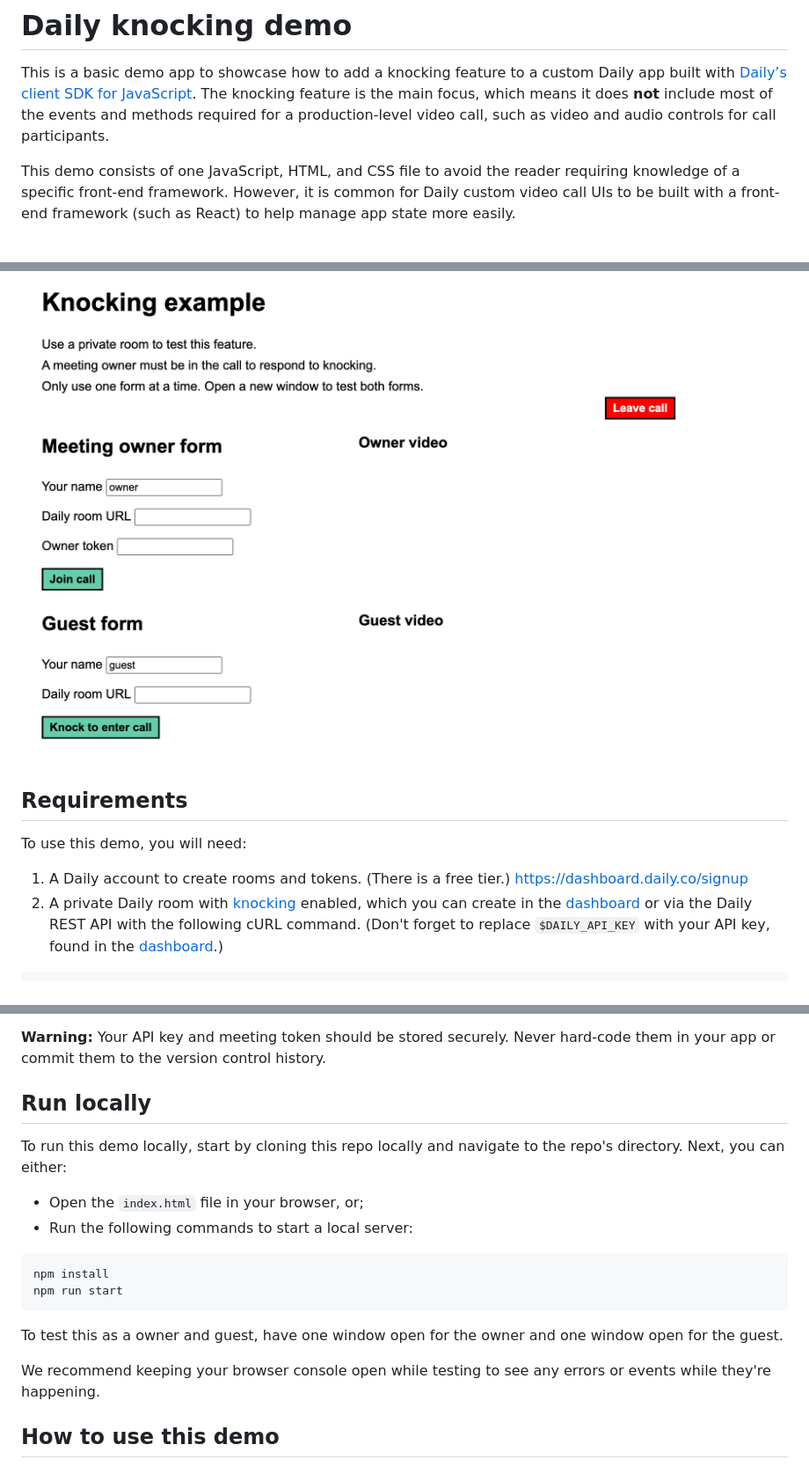
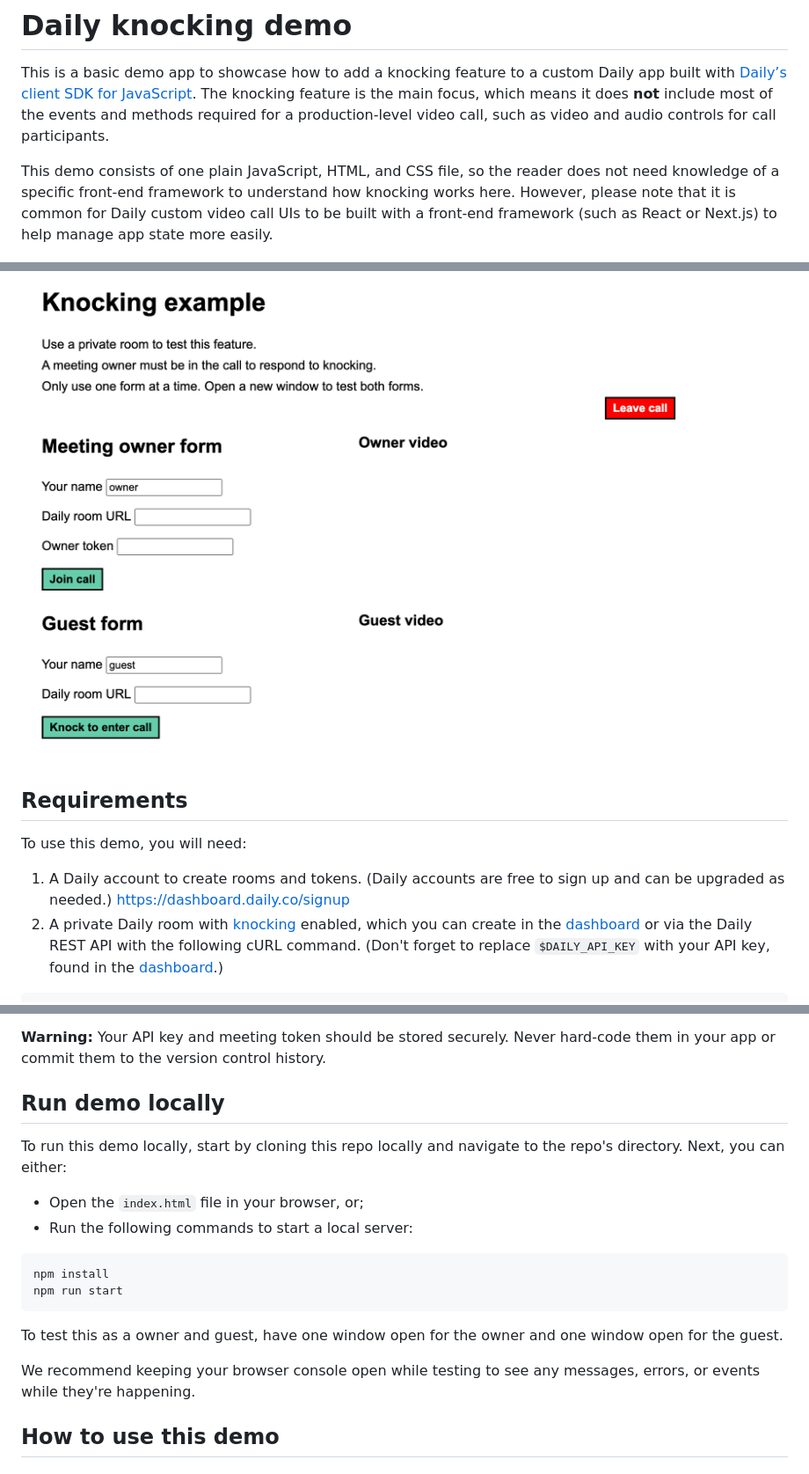
Before and after one commit to jessmitch42/daily-knocking-demo, a Markdown page: README.md, 3 parts joined by grey strips. Shown at 88% size. Rendered like a GitHub page.

````diff
--- a/README.md
+++ b/README.md
@@ -2,14 +2,15 @@
 
 This is a basic demo app to showcase how to add a knocking feature to a custom Daily app built with [Daily’s client SDK for JavaScript](https://www.daily.co/products/video-sdk/). The knocking feature is the main focus, which means it does **not** include most of the events and methods required for a production-level video call, such as video and audio controls for call participants.
 
-This demo consists of one JavaScript, HTML, and CSS file to avoid the reader requiring knowledge of a specific front-end framework. However, it is common for Daily custom video call UIs to be built with a front-end framework (such as React) to help manage app state more easily.
+This demo consists of one plain JavaScript, HTML, and CSS file, so the reader does not need knowledge of a specific front-end framework to understand how knocking works here. However, please note that it is common for Daily custom video call UIs to be built with a front-end framework (such as React or Next.js) to help manage app state more easily.
 
 ![Default view of owner and guest forms](./assets/default.png)
+
 ## Requirements
 
 To use this demo, you will need:
 
-1. A Daily account to create rooms and tokens. (There is a free tier.) https://dashboard.daily.co/signup
+1. A Daily account to create rooms and tokens. (Daily accounts are free to sign up and can be upgraded as needed.) https://dashboard.daily.co/signup
 2. A private Daily room with [knocking](https://docs.daily.co/reference/rest-api/rooms/create-room#enable_knocking) enabled, which you can create in the [dashboard](https://dashboard.daily.co/rooms/create) or via the Daily REST API with the following cURL command. (Don't forget to replace `$DAILY_API_KEY` with your API key, found in the [dashboard](https://dashboard.daily.co/developers).)
 
 ```
@@ -40,7 +41,7 @@ curl -H "Content-Type: application/json" \
 
 **Warning:** Your API key and meeting token should be stored securely. Never hard-code them in your app or commit them to the version control history.
 
-## Run locally
+## Run demo locally
 
 To run this demo locally, start by cloning this repo locally and navigate to the repo's directory. Next, you can either:
 
@@ -54,7 +55,7 @@ npm run start
 
 To test this as a owner and guest, have one window open for the owner and one window open for the guest.
 
-We recommend keeping your browser console open while testing to see any errors or events while they're happening.
+We recommend keeping your browser console open while testing to see any messages, errors, or events while they're happening.
 
 ## How to use this demo
 
````
